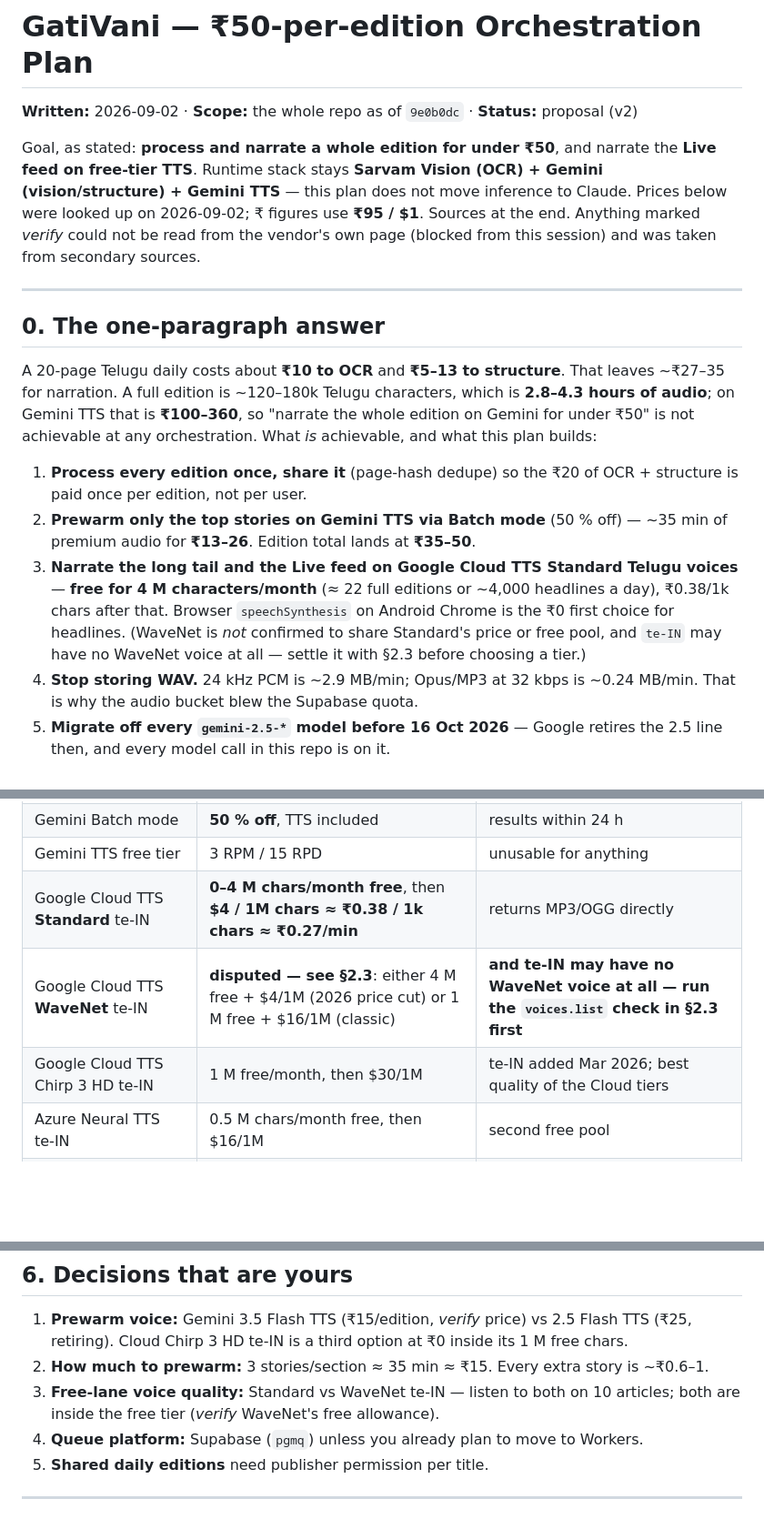
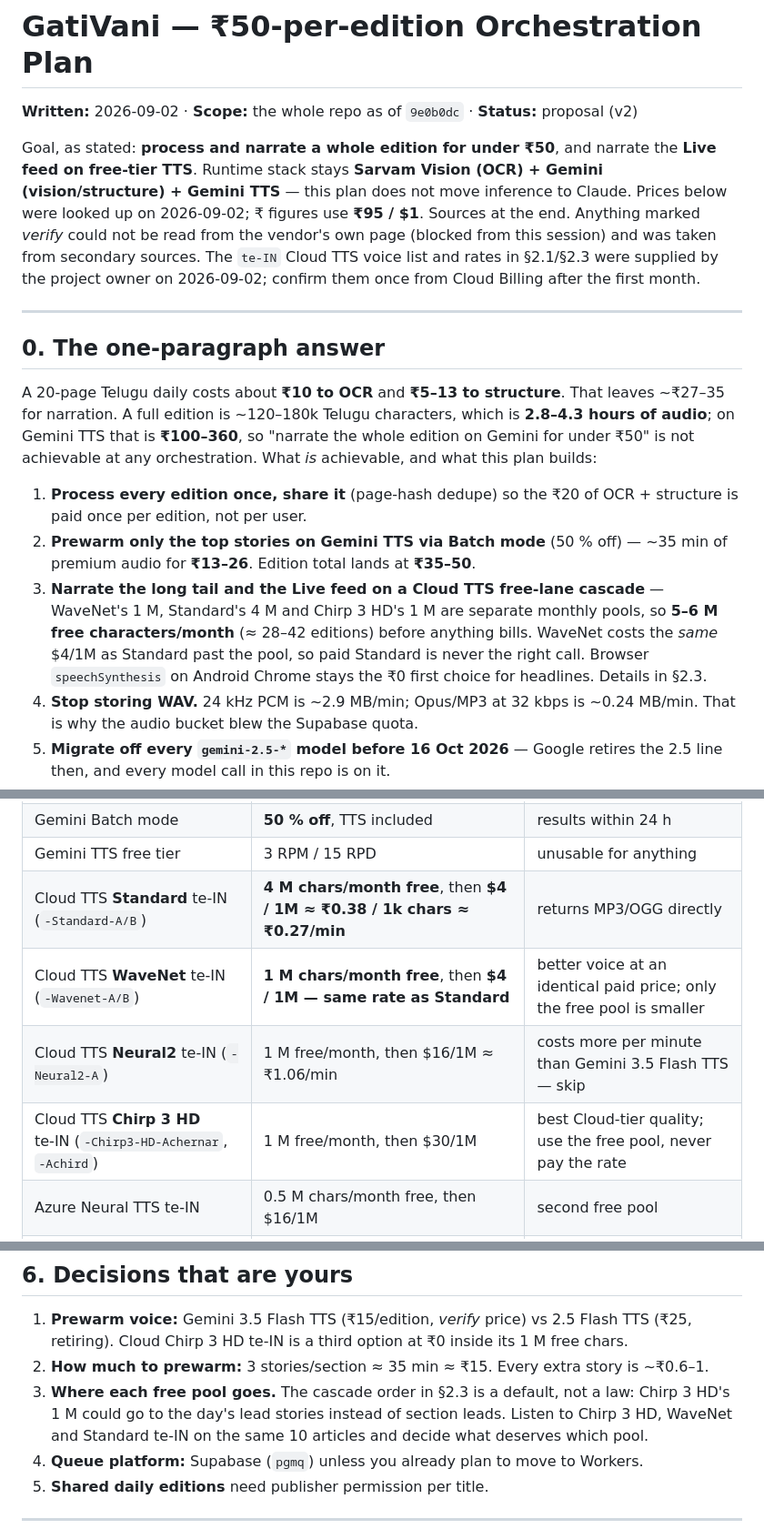
Before and after one commit to siddharthasharma9537/GatiVani, a Markdown page: docs/ORCHESTRATION_PLAN.md, 3 parts joined by grey strips. Shown at 91% size. Drawn GitHub-style; blank space fills up the shorter version.

```diff
--- a/docs/ORCHESTRATION_PLAN.md
+++ b/docs/ORCHESTRATION_PLAN.md
@@ -7,7 +7,9 @@ the **Live feed on free-tier TTS**. Runtime stack stays **Sarvam Vision (OCR) +
 Gemini (vision/structure) + Gemini TTS** — this plan does not move inference to
 Claude. Prices below were looked up on 2026-09-02; ₹ figures use **₹95 / $1**.
 Sources at the end. Anything marked *verify* could not be read from the vendor's
-own page (blocked from this session) and was taken from secondary sources.
+own page (blocked from this session) and was taken from secondary sources. The
+`te-IN` Cloud TTS voice list and rates in §2.1/§2.3 were supplied by the project
+owner on 2026-09-02; confirm them once from Cloud Billing after the first month.
 
 ---
 
@@ -23,13 +25,12 @@ whole edition on Gemini for under ₹50" is not achievable at any orchestration.
    structure is paid once per edition, not per user.
 2. **Prewarm only the top stories on Gemini TTS via Batch mode** (50 % off) —
    ~35 min of premium audio for **₹13–26**. Edition total lands at **₹35–50**.
-3. **Narrate the long tail and the Live feed on Google Cloud TTS Standard
-   Telugu voices** — **free for 4 M characters/month** (≈ 22 full editions or
-   ~4,000 headlines a day), ₹0.38/1k chars after that. Browser
-   `speechSynthesis` on Android Chrome is the ₹0 first choice for headlines.
-   (WaveNet is *not* confirmed to share Standard's price or free pool, and
-   `te-IN` may have no WaveNet voice at all — settle it with §2.3 before
-   choosing a tier.)
+3. **Narrate the long tail and the Live feed on a Cloud TTS free-lane cascade** —
+   WaveNet's 1 M, Standard's 4 M and Chirp 3 HD's 1 M are separate monthly pools,
+   so **5–6 M free characters/month** (≈ 28–42 editions) before anything bills.
+   WaveNet costs the *same* $4/1M as Standard past the pool, so paid Standard is
+   never the right call. Browser `speechSynthesis` on Android Chrome stays the ₹0
+   first choice for headlines. Details in §2.3.
 4. **Stop storing WAV.** 24 kHz PCM is ~2.9 MB/min; Opus/MP3 at 32 kbps is ~0.24 MB/min.
    That is why the audio bucket blew the Supabase quota.
 5. **Migrate off every `gemini-2.5-*` model before 16 Oct 2026** — Google retires
@@ -88,9 +89,10 @@ Findings that matter for cost and reliability:
 | Gemini 3.1 Flash TTS | $20 per 1M → $1.80/h | avoid |
 | Gemini Batch mode | **50 % off**, TTS included | results within 24 h |
 | Gemini TTS free tier | 3 RPM / 15 RPD | unusable for anything |
-| Google Cloud TTS **Standard** te‑IN | **0–4 M chars/month free**, then **$4 / 1M chars ≈ ₹0.38 / 1k chars ≈ ₹0.27/min** | returns MP3/OGG directly |
-| Google Cloud TTS **WaveNet** te‑IN | **disputed — see §2.3**: either 4 M free + $4/1M (2026 price cut) or 1 M free + $16/1M (classic) | **and te‑IN may have no WaveNet voice at all — run the `voices.list` check in §2.3 first** |
-| Google Cloud TTS Chirp 3 HD te‑IN | 1 M free/month, then $30/1M | te‑IN added Mar 2026; best quality of the Cloud tiers |
+| Cloud TTS **Standard** te‑IN (`-Standard-A/B`) | **4 M chars/month free**, then **$4 / 1M ≈ ₹0.38 / 1k chars ≈ ₹0.27/min** | returns MP3/OGG directly |
+| Cloud TTS **WaveNet** te‑IN (`-Wavenet-A/B`) | **1 M chars/month free**, then **$4 / 1M — same rate as Standard** | better voice at an identical paid price; only the free pool is smaller |
+| Cloud TTS **Neural2** te‑IN (`-Neural2-A`) | 1 M free/month, then $16/1M ≈ ₹1.06/min | costs more per minute than Gemini 3.5 Flash TTS — skip |
+| Cloud TTS **Chirp 3 HD** te‑IN (`-Chirp3-HD-Achernar`, `-Achird`) | 1 M free/month, then $30/1M | best Cloud-tier quality; use the free pool, never pay the rate |
 | Azure Neural TTS te‑IN | 0.5 M chars/month free, then $16/1M | second free pool |
 | Sarvam Bulbul v2 / v3 | ₹15 / ₹30 per 10k chars → ₹1.05 / ₹2.1 per min | more expensive than Gemini per minute |
 | Browser `speechSynthesis` te‑IN | ₹0 | Android Chrome + Google TTS engine; quality varies by device |
@@ -363,8 +378,10 @@ the README, and `structure.ts`; ask for a PR per phase step.
    1 M free chars.
 2. **How much to prewarm:** 3 stories/section ≈ 35 min ≈ ₹15. Every extra story is
    ~₹0.6–1.
-3. **Free-lane voice quality:** Standard vs WaveNet te‑IN — listen to both on 10
-   articles; both are inside the free tier (*verify* WaveNet's free allowance).
+3. **Where each free pool goes.** The cascade order in §2.3 is a default, not a law:
+   Chirp 3 HD's 1 M could go to the day's lead stories instead of section leads.
+   Listen to Chirp 3 HD, WaveNet and Standard te‑IN on the same 10 articles and
+   decide what deserves which pool.
 4. **Queue platform:** Supabase (`pgmq`) unless you already plan to move to Workers.
 5. **Shared daily editions** need publisher permission per title.
 
```
Also changed, not shown: other parts of docs/ORCHESTRATION_PLAN.md (+46 -33 lines).
